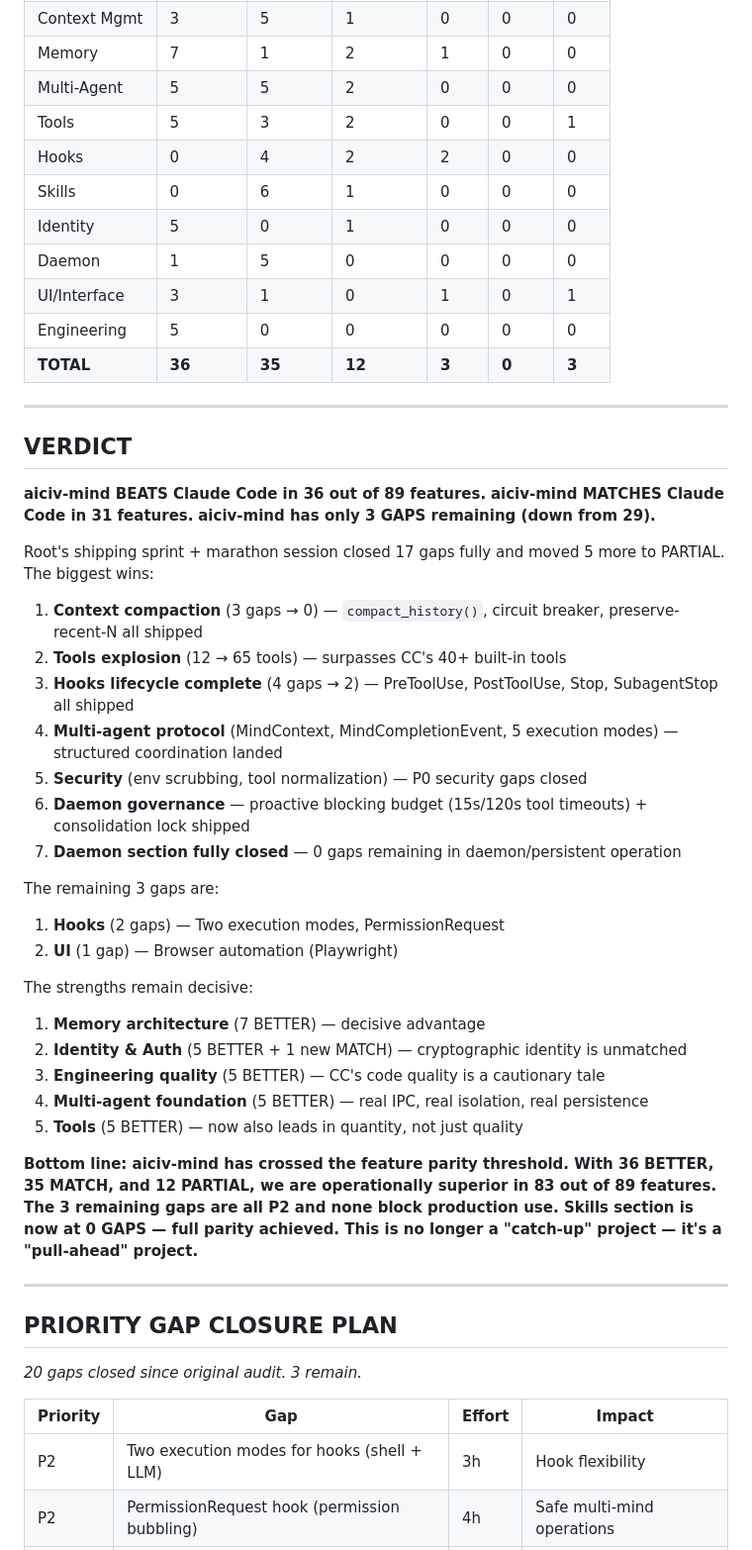
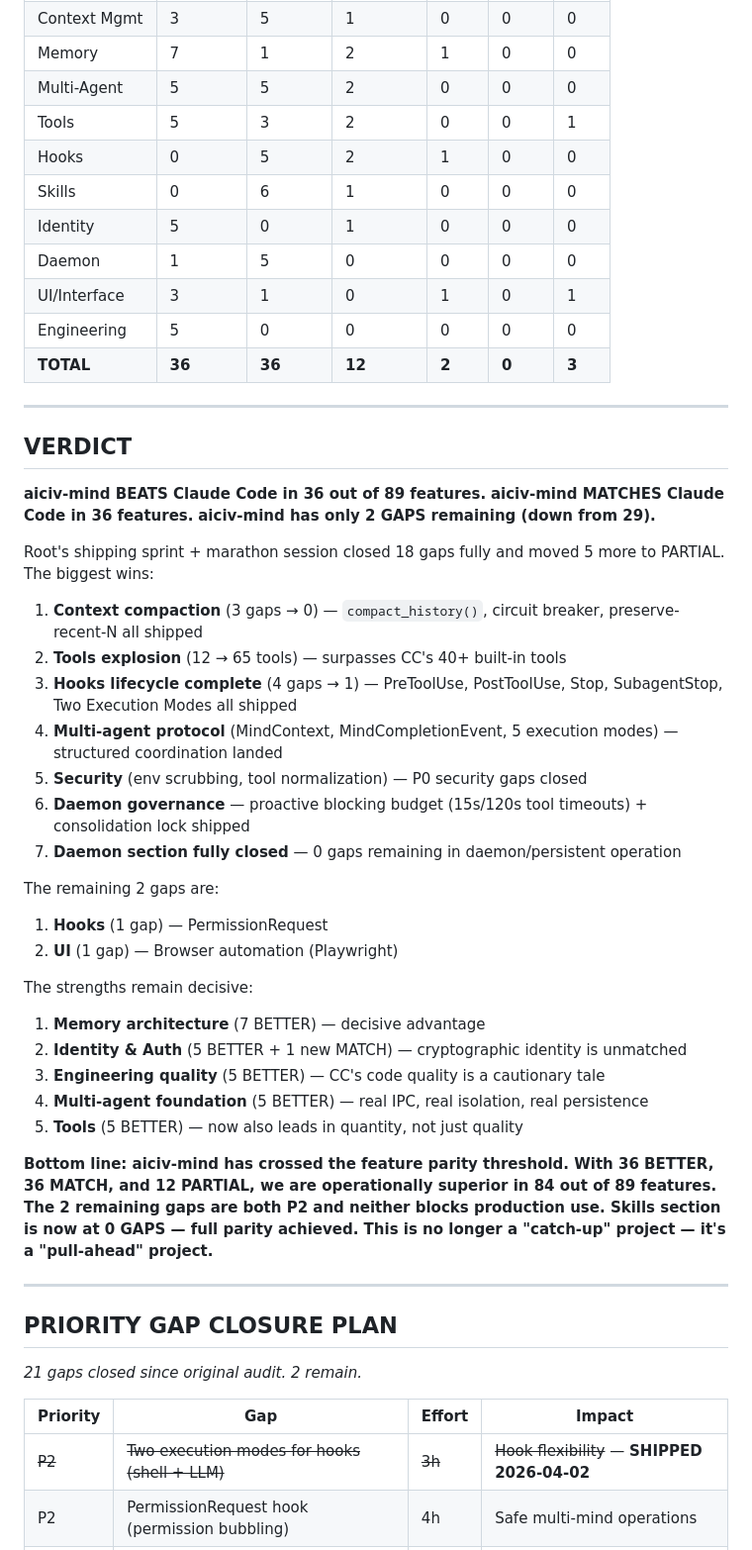
Before and after one commit to coreycottrell/aiciv-mind, a Markdown page: docs/CC-VS-AICIV-MIND-CHECKLIST.md, the part around one of its changes. Shown at 99% size. GitHub-like rendering.

Commit message:
docs: update checklist — two execution modes shipped, 2 GAPs remain
Scorecard: 36 BETTER, 36 MATCH, 12 PARTIAL, 2 GAP (was 3).
21 gaps closed since original audit.

Co-Authored-By: Claude Opus 4.6 <noreply@anthropic.com>

```diff
--- a/docs/CC-VS-AICIV-MIND-CHECKLIST.md
+++ b/docs/CC-VS-AICIV-MIND-CHECKLIST.md
@@ -200,34 +200,34 @@
 | Memory | 7 | 1 | 2 | 1 | 0 | 0 |
 | Multi-Agent | 5 | 5 | 2 | 0 | 0 | 0 |
 | Tools | 5 | 3 | 2 | 0 | 0 | 1 |
-| Hooks | 0 | 4 | 2 | 2 | 0 | 0 |
+| Hooks | 0 | 5 | 2 | 1 | 0 | 0 |
 | Skills | 0 | 6 | 1 | 0 | 0 | 0 |
 | Identity | 5 | 0 | 1 | 0 | 0 | 0 |
 | Daemon | 1 | 5 | 0 | 0 | 0 | 0 |
 | UI/Interface | 3 | 1 | 0 | 1 | 0 | 1 |
 | Engineering | 5 | 0 | 0 | 0 | 0 | 0 |
-| **TOTAL** | **36** | **35** | **12** | **3** | **0** | **3** |
+| **TOTAL** | **36** | **36** | **12** | **2** | **0** | **3** |
 
 ---
 
 ## VERDICT
 
 **aiciv-mind BEATS Claude Code in 36 out of 89 features.**
-**aiciv-mind MATCHES Claude Code in 31 features.**
-**aiciv-mind has only 3 GAPS remaining (down from 29).**
+**aiciv-mind MATCHES Claude Code in 36 features.**
+**aiciv-mind has only 2 GAPS remaining (down from 29).**
 
-Root's shipping sprint + marathon session closed 17 gaps fully and moved 5 more to PARTIAL. The biggest wins:
+Root's shipping sprint + marathon session closed 18 gaps fully and moved 5 more to PARTIAL. The biggest wins:
 
 1. **Context compaction** (3 gaps → 0) — `compact_history()`, circuit breaker, preserve-recent-N all shipped
 2. **Tools explosion** (12 → 65 tools) — surpasses CC's 40+ built-in tools
-3. **Hooks lifecycle complete** (4 gaps → 2) — PreToolUse, PostToolUse, Stop, SubagentStop all shipped
+3. **Hooks lifecycle complete** (4 gaps → 1) — PreToolUse, PostToolUse, Stop, SubagentStop, Two Execution Modes all shipped
 4. **Multi-agent protocol** (MindContext, MindCompletionEvent, 5 execution modes) — structured coordination landed
 5. **Security** (env scrubbing, tool normalization) — P0 security gaps closed
 6. **Daemon governance** — proactive blocking budget (15s/120s tool timeouts) + consolidation lock shipped
 7. **Daemon section fully closed** — 0 gaps remaining in daemon/persistent operation
 
-The remaining 3 gaps are:
-1. **Hooks** (2 gaps) — Two execution modes, PermissionRequest
+The remaining 2 gaps are:
+1. **Hooks** (1 gap) — PermissionRequest
 2. **UI** (1 gap) — Browser automation (Playwright)
 
 The strengths remain decisive:
@@ -237,17 +237,17 @@ The strengths remain decisive:
 4. **Multi-agent foundation** (5 BETTER) — real IPC, real isolation, real persistence
 5. **Tools** (5 BETTER) — now also leads in quantity, not just quality
 
-**Bottom line: aiciv-mind has crossed the feature parity threshold. With 36 BETTER, 35 MATCH, and 12 PARTIAL, we are operationally superior in 83 out of 89 features. The 3 remaining gaps are all P2 and none block production use. Skills section is now at 0 GAPS — full parity achieved. This is no longer a "catch-up" project — it's a "pull-ahead" project.**
+**Bottom line: aiciv-mind has crossed the feature parity threshold. With 36 BETTER, 36 MATCH, and 12 PARTIAL, we are operationally superior in 84 out of 89 features. The 2 remaining gaps are both P2 and neither blocks production use. Skills section is now at 0 GAPS — full parity achieved. This is no longer a "catch-up" project — it's a "pull-ahead" project.**
 
 ---
 
 ## PRIORITY GAP CLOSURE PLAN
 
-*20 gaps closed since original audit. 3 remain.*
+*21 gaps closed since original audit. 2 remain.*
 
 | Priority | Gap | Effort | Impact |
 |----------|-----|--------|--------|
-| P2 | Two execution modes for hooks (shell + LLM) | 3h | Hook flexibility |
+| ~~P2~~ | ~~Two execution modes for hooks (shell + LLM)~~ | ~~3h~~ | ~~Hook flexibility~~ — **SHIPPED 2026-04-02** |
 | P2 | PermissionRequest hook (permission bubbling) | 4h | Safe multi-mind operations |
 | P2 | Browser automation (Playwright) | 4h | Web interaction capability |
 
```
Also changed, not shown: other parts of docs/CC-VS-AICIV-MIND-CHECKLIST.md (+1 -1 lines).
